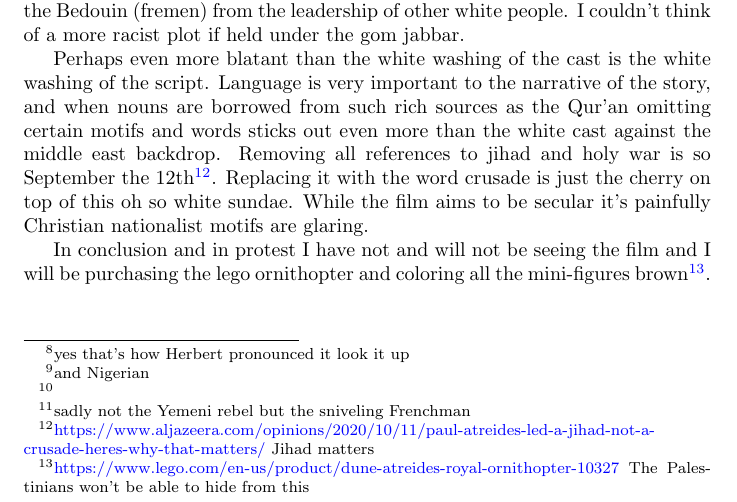
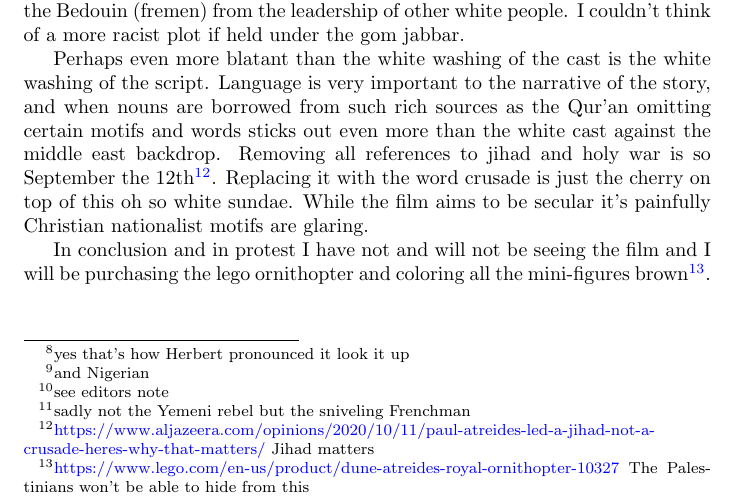
Before and after one commit to bbeck13/art, a LaTeX document (reviews/gune/goon2review.tex): part of page 2 of 3, cut so that both start at the same text. Compiled offline with pdfLaTeX.

```diff
--- a/reviews/gune/goon2review.tex
+++ b/reviews/gune/goon2review.tex
@@ -31,7 +31,7 @@
 
  It is largely because of this choice of focus that this entry more than any previous embodies the tired and racist themes of white saviorism, Zionism, colonialism etc.
 
-The cast is so white. Even the star fremen Dick Cheney\footnote{yes that's how Herbert pronounced it look it up} is played by an actress of European\footnote{and Nigerian} descent. The only cast members who have any middle eastern descent are cast as unnamed pawns many of whom are sacrificed in the same way T.E. Lawrence used his 'White boi suave' To convince the Bedouin's\footnote{} to throw themselves atop the spears of the Ottomans so that his counterparts in the British Empire could come in and suck up all the oil in the mid east before establishing such contemporary fixtures as Israel, Zionism, and Mandatory Palestine. In this Film the Bedouin (fremen) leaders are all European, Zendya, Javier Bardem, etc so even the white savior (Timhouthi Chalamet\footnote{sadly not the Yemeni rebel but the sniveling Frenchman}) is saving the Bedouin (fremen) from the leadership of other white people. I couldn't think of a more racist plot if held under the gom jabbar.
+The cast is so white. Even the star fremen Dick Cheney\footnote{yes that's how Herbert pronounced it look it up} is played by an actress of European\footnote{and Nigerian} descent. The only cast members who have any middle eastern descent are cast as unnamed pawns many of whom are sacrificed in the same way T.E. Lawrence used his 'White boi suave' To convince the Bedouin's\footnote{see editors note} to throw themselves atop the spears of the Ottomans so that his counterparts in the British Empire could come in and suck up all the oil in the mid east before establishing such contemporary fixtures as Israel, Zionism, and Mandatory Palestine. In this Film the Bedouin (fremen) leaders are all European, Zendya, Javier Bardem, etc so even the white savior (Timhouthi Chalamet\footnote{sadly not the Yemeni rebel but the sniveling Frenchman}) is saving the Bedouin (fremen) from the leadership of other white people. I couldn't think of a more racist plot if held under the gom jabbar.
 
 Perhaps even more blatant than the white washing of the cast is the white washing of the script. Language is very important to the narrative of the story, and when nouns are borrowed from such rich sources as the Qur'an omitting certain motifs and words sticks out even more than the white cast against the middle east backdrop. Removing all references to jihad and holy war is so September the 12th\footnote{\href{https://www.aljazeera.com/opinions/2020/10/11/paul-atreides-led-a-jihad-not-a-crusade-heres-why-that-matters/}{https://www.aljazeera.com/opinions/2020/10/11/paul-atreides-led-a-jihad-not-a-crusade-heres-why-that-matters/} Jihad matters}. Replacing it with the word crusade is just the cherry on top of this oh so white sundae. While the film aims to be secular it's painfully Christian nationalist motifs are glaring.
 
```
Also changed, not shown: reviews/gune/goon2review.pdf.
